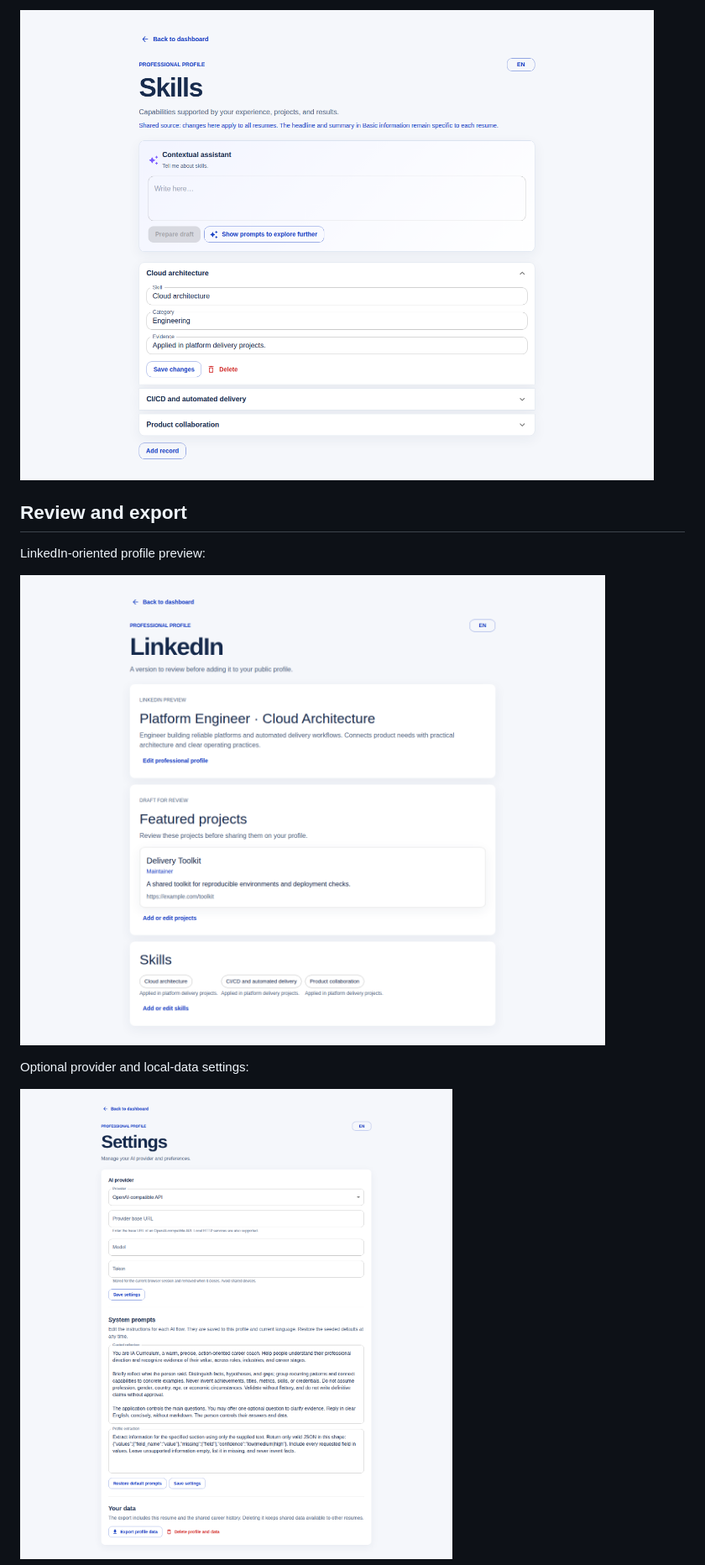
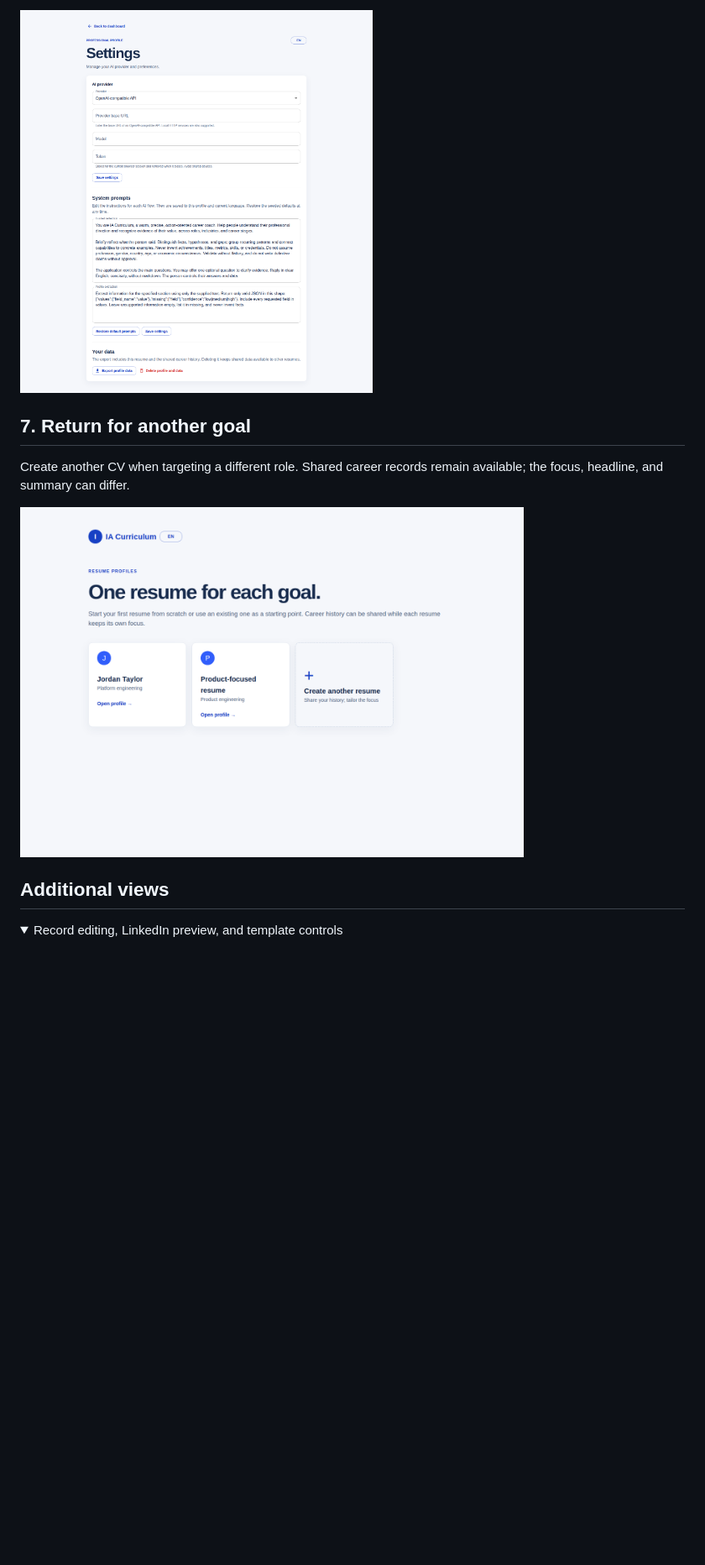
Before and after one commit to p-donoso/ia-curriculum, a Markdown page: docs/showcase/README.md, the part around one of its changes. Shown at 84% size. Rendered like a GitHub page; folded sections open; blank space fills up the shorter version.

```diff
--- a/docs/showcase/README.md
+++ b/docs/showcase/README.md
@@ -46,13 +46,14 @@ Skills:
 
-![Skills](screenshots/skills.png)
+[<img src="screenshots/settings.png" alt="Settings with provider controls and local data export" width="420">](screenshots/settings.png)
 
-## Review and export
+## 7. Return for another goal
 
-LinkedIn-oriented profile preview:
+Create another CV when targeting a different role. Shared career records remain available; the focus, headline, and summary can differ.
 
-![LinkedIn preview](screenshots/linkedin-draft.png)
+[<img src="screenshots/profiles.png" alt="Two resumes with distinct goals in the selector" width="600">](screenshots/profiles.png)
 
-Optional provider and local-data settings:
+## Additional views
 
-![Settings](screenshots/settings.png)
+<details>
+<summary>Record editing, LinkedIn preview, and template controls</summary>
 
```
Also changed, not shown: other parts of docs/showcase/README.md (+36 -52 lines), README.md (+4 -22 lines), docs/guides/wiki.md (+1 -1 lines), docs/showcase/screenshots/journey-create.png (added), docs/showcase/screenshots/journey-start.png (added), 2 other files.
